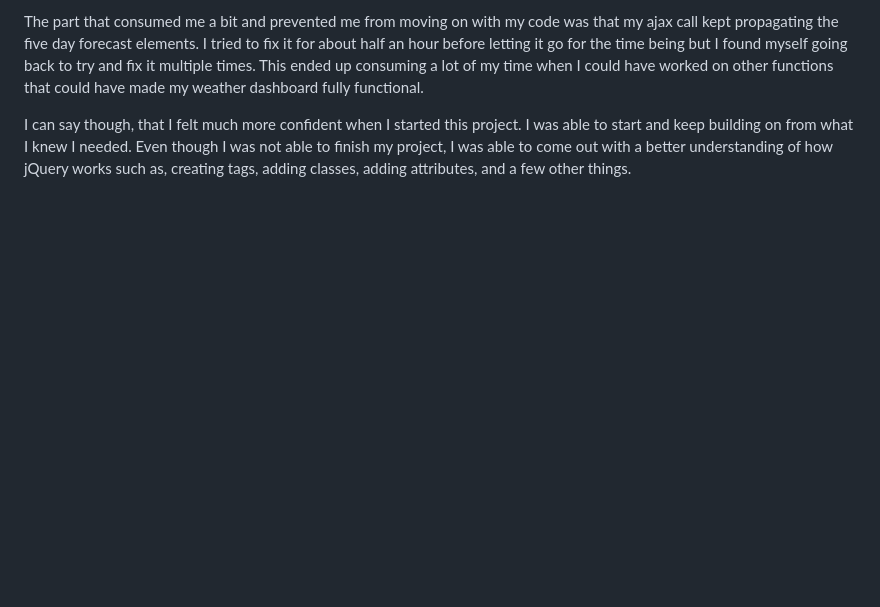
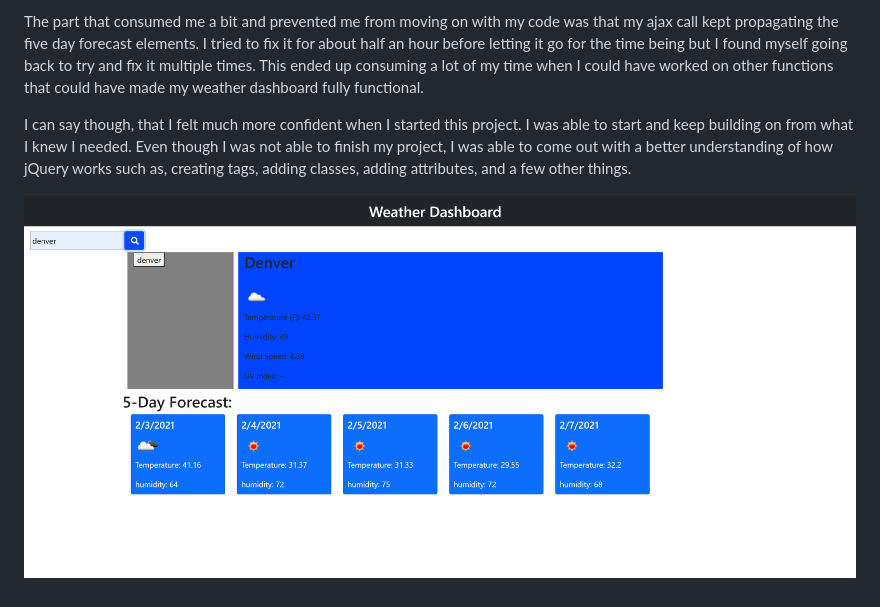
Before and after one commit to mrivera0014/du-weather-dashboard, a Markdown page: README.md, the part around the change. GitHub-like rendering; pictures changed too: assets/weather-dashboard-screenshot.PNG (added); blank space fills up the shorter version.

Commit message:
added screenshot of weather dashboard to assets folder and README file

```diff
--- a/README.md
+++ b/README.md
@@ -9,3 +9,5 @@ Then I started working on my JS file, first by declaring my variables like the q
 The part that consumed me a bit and prevented me from moving on with my code was that my ajax call kept propagating the five day forecast elements. I tried to fix it for about half an hour before letting it go for the time being but I found myself going back to try and fix it multiple times. This ended up consuming a lot of my time when I could have worked on other functions that could have made my weather dashboard fully functional.
 
 I can say though, that I felt much more confident when I started this project. I was able to start and keep building on from what I knew I needed. Even though I was not able to finish my project, I was able to come out with a better understanding of how jQuery works such as, creating tags, adding classes, adding attributes, and a few other things.
+
+![weather-dashboard-screenshot](assets/weather-dashboard-screenshot.PNG)
```
